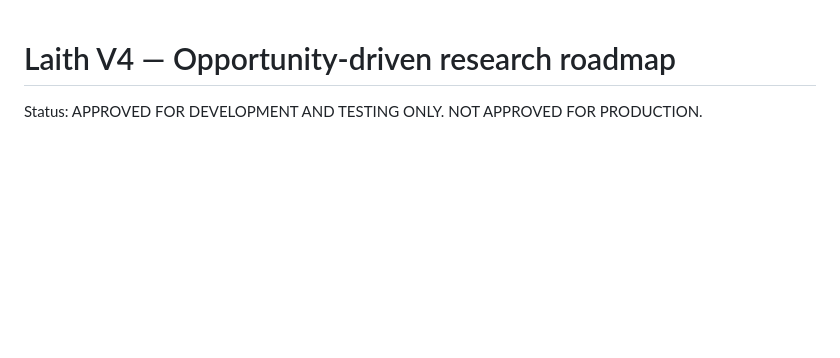
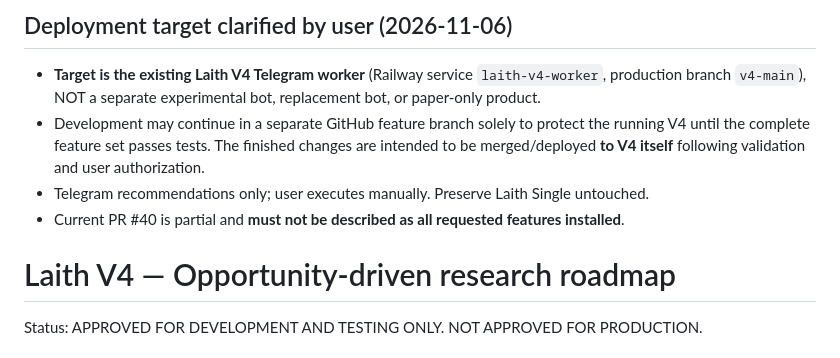
Before and after one commit to laith-rox/laith-bot, a Markdown page: docs/v4_opportunity_redesign_roadmap.md, the part around the change. Rendered like a GitHub page; blank space fills up the shorter version.

Commit message:
Clarify all requested capabilities target existing Laith V4 Telegram worker

```diff
--- a/docs/v4_opportunity_redesign_roadmap.md
+++ b/docs/v4_opportunity_redesign_roadmap.md
@@ -1,3 +1,9 @@
+## Deployment target clarified by user (2026-11-06)
+- **Target is the existing Laith V4 Telegram worker** (Railway service `laith-v4-worker`, production branch `v4-main`), NOT a separate experimental bot, replacement bot, or paper-only product.
+- Development may continue in a separate GitHub feature branch solely to protect the running V4 until the complete feature set passes tests. The finished changes are intended to be merged/deployed **to V4 itself** following validation and user authorization.
+- Telegram recommendations only; user executes manually. Preserve Laith Single untouched.
+- Current PR #40 is partial and **must not be described as all requested features installed**.
+
 # Laith V4 — Opportunity-driven research roadmap
 
 Status: APPROVED FOR DEVELOPMENT AND TESTING ONLY. NOT APPROVED FOR PRODUCTION.
```
